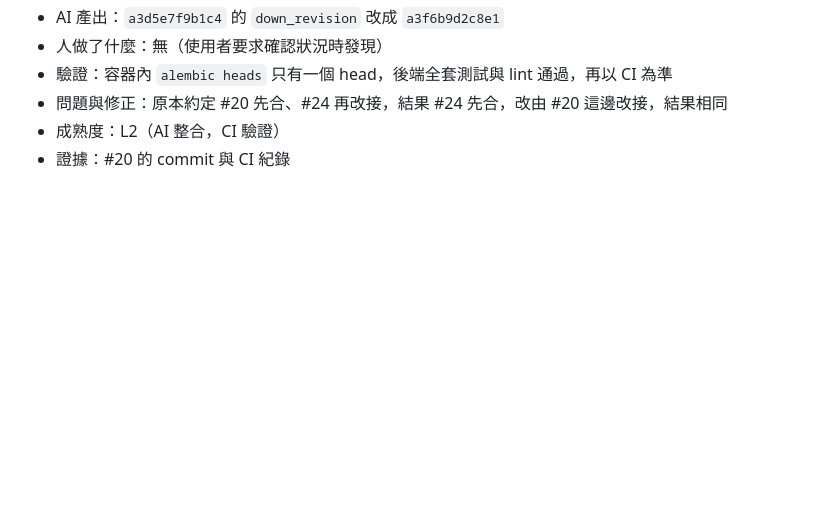
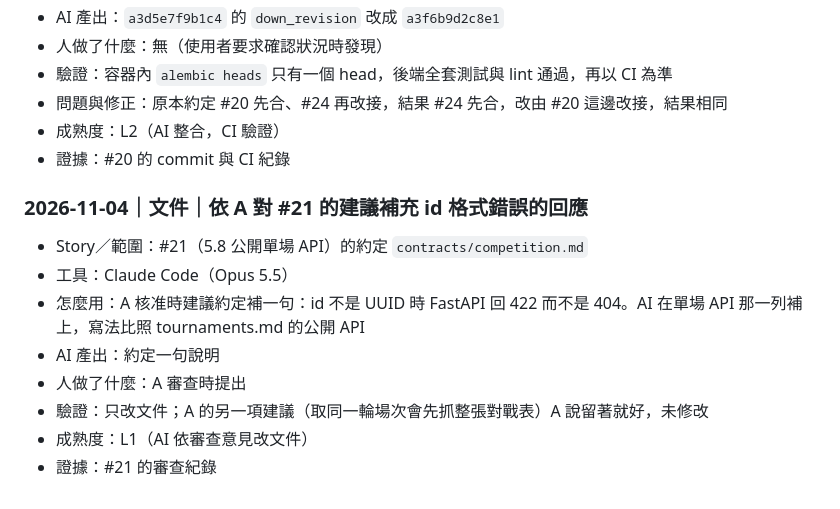
Before and after one commit to Team14good/esport-platform, a Markdown page: docs/ai-usage/D-黃鉅燊.md, the part around the change. Rendered like a GitHub page; blank space fills up the shorter version.

Commit message:
docs(contracts): note 422 for malformed ids on the public match API
Co-Authored-By: Claude Opus 5.5 <noreply@anthropic.com>

```diff
--- a/docs/ai-usage/D-黃鉅燊.md
+++ b/docs/ai-usage/D-黃鉅燊.md
@@ -296,3 +296,14 @@
 - 問題與修正：原本約定 #20 先合、#24 再改接，結果 #24 先合，改由 #20 這邊改接，結果相同
 - 成熟度：L2（AI 整合，CI 驗證）
 - 證據：#20 的 commit 與 CI 紀錄
+
+### 2026-11-04｜文件｜依 A 對 #21 的建議補充 id 格式錯誤的回應
+
+- Story／範圍：#21（5.8 公開單場 API）的約定 `contracts/competition.md`
+- 工具：Claude Code（Opus 5.5）
+- 怎麼用：A 核准時建議約定補一句：id 不是 UUID 時 FastAPI 回 422 而不是 404。AI 在單場 API 那一列補上，寫法比照 tournaments.md 的公開 API
+- AI 產出：約定一句說明
+- 人做了什麼：A 審查時提出
+- 驗證：只改文件；A 的另一項建議（取同一輪場次會先抓整張對戰表）A 說留著就好，未修改
+- 成熟度：L1（AI 依審查意見改文件）
+- 證據：#21 的審查紀錄
```
Also changed, not shown: 1 other file.
